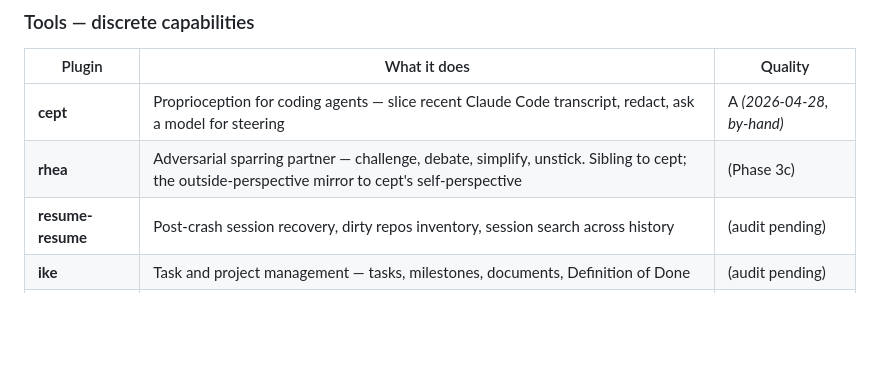
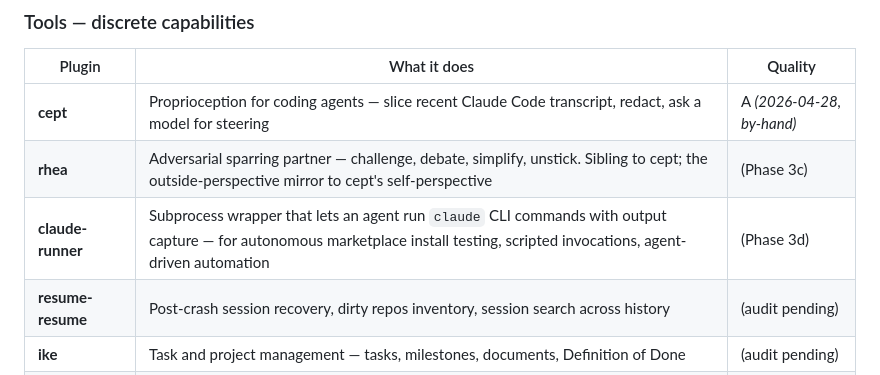
Before and after one commit to eidos-agi/eidos-marketplace, a Markdown page: README.md, the part around the change. GitHub-like rendering; blank space fills up the shorter version.

```diff
--- a/README.md
+++ b/README.md
@@ -45,6 +45,7 @@ Every plugin is directly installable. The recommenders (`eidos-install`, `forge-
 |--------|-------------|---------|
 | **cept** | Proprioception for coding agents — slice recent Claude Code transcript, redact, ask a model for steering | A *(2026-04-28, by-hand)* |
 | **rhea** | Adversarial sparring partner — challenge, debate, simplify, unstick. Sibling to cept; the outside-perspective mirror to cept's self-perspective | (Phase 3c) |
+| **claude-runner** | Subprocess wrapper that lets an agent run `claude` CLI commands with output capture — for autonomous marketplace install testing, scripted invocations, agent-driven automation | (Phase 3d) |
 | **resume-resume** | Post-crash session recovery, dirty repos inventory, session search across history | (audit pending) |
 | **ike** | Task and project management — tasks, milestones, documents, Definition of Done | (audit pending) |
 | **visionlog** | Vision, goals, guardrails, SOPs, ADRs — the contracts all execution must honor | (audit pending) |
```
Also changed, not shown: PHASES.md (+20 -3 lines).
